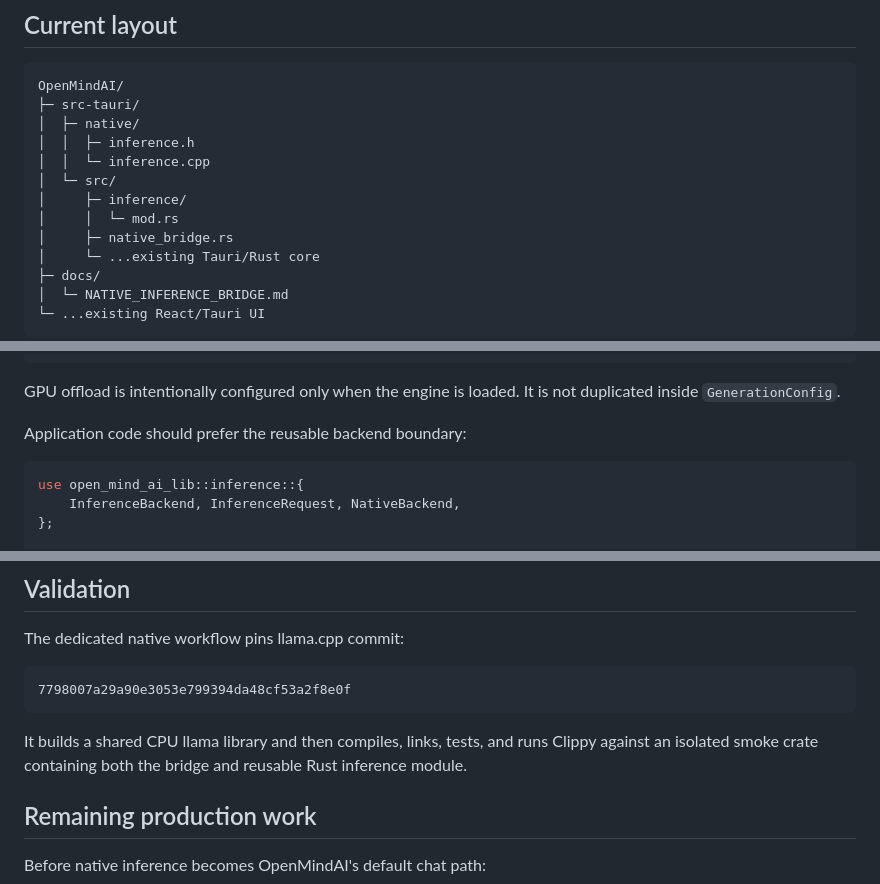
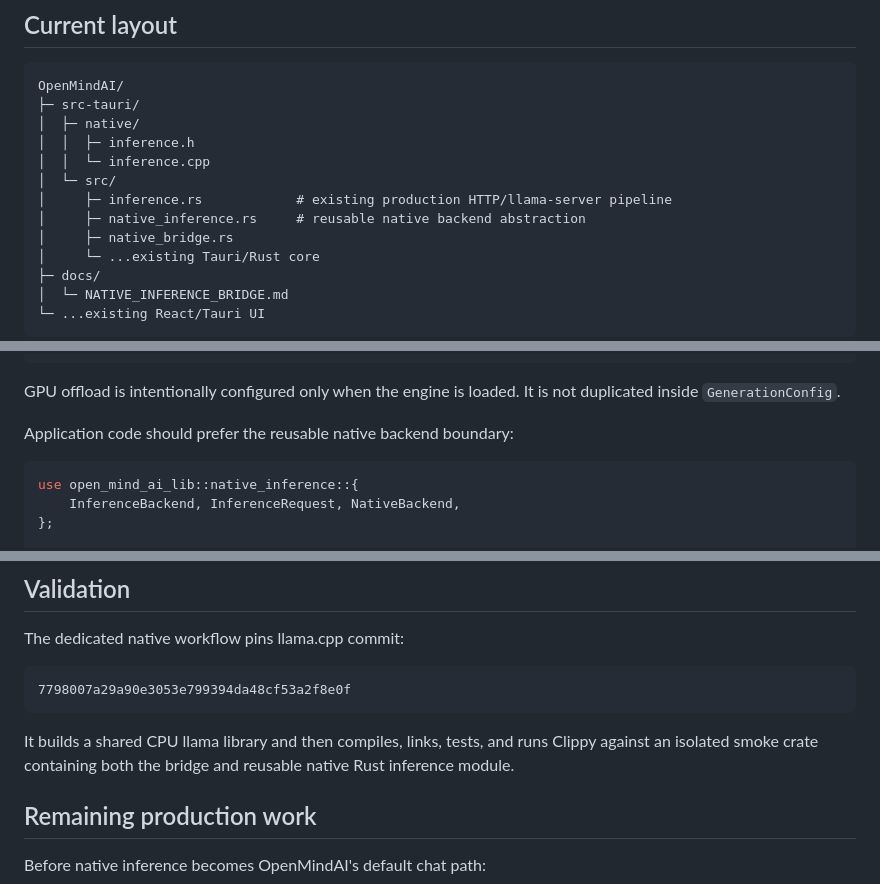
Before and after one commit to smshagor-dev/OpenMindAI, a Markdown page: docs/NATIVE_INFERENCE_BRIDGE.md, 3 parts joined by grey strips. Drawn GitHub-style.

Commit message:
docs(native): use non-conflicting native inference module

````diff
--- a/docs/NATIVE_INFERENCE_BRIDGE.md
+++ b/docs/NATIVE_INFERENCE_BRIDGE.md
@@ -33,8 +33,8 @@ OpenMindAI/
 │  │  ├─ inference.h
 │  │  └─ inference.cpp
 │  └─ src/
-│     ├─ inference/
-│     │  └─ mod.rs
+│     ├─ inference.rs            # existing production HTTP/llama-server pipeline
+│     ├─ native_inference.rs     # reusable native backend abstraction
 │     ├─ native_bridge.rs
 │     └─ ...existing Tauri/Rust core
 ├─ docs/
@@ -161,10 +161,10 @@ engine.generate(
 
 GPU offload is intentionally configured only when the engine is loaded. It is not duplicated inside `GenerationConfig`.
 
-Application code should prefer the reusable backend boundary:
+Application code should prefer the reusable native backend boundary:
 
 ```rust
-use open_mind_ai_lib::inference::{
+use open_mind_ai_lib::native_inference::{
     InferenceBackend, InferenceRequest, NativeBackend,
 };
 
@@ -212,7 +212,7 @@ The dedicated native workflow pins llama.cpp commit:
 7798007a29a90e3053e799394da48cf53a2f8e0f
 ```
 
-It builds a shared CPU llama library and then compiles, links, tests, and runs Clippy against an isolated smoke crate containing both the bridge and reusable Rust inference module.
+It builds a shared CPU llama library and then compiles, links, tests, and runs Clippy against an isolated smoke crate containing both the bridge and reusable native Rust inference module.
 
 ## Remaining production work
 
````
